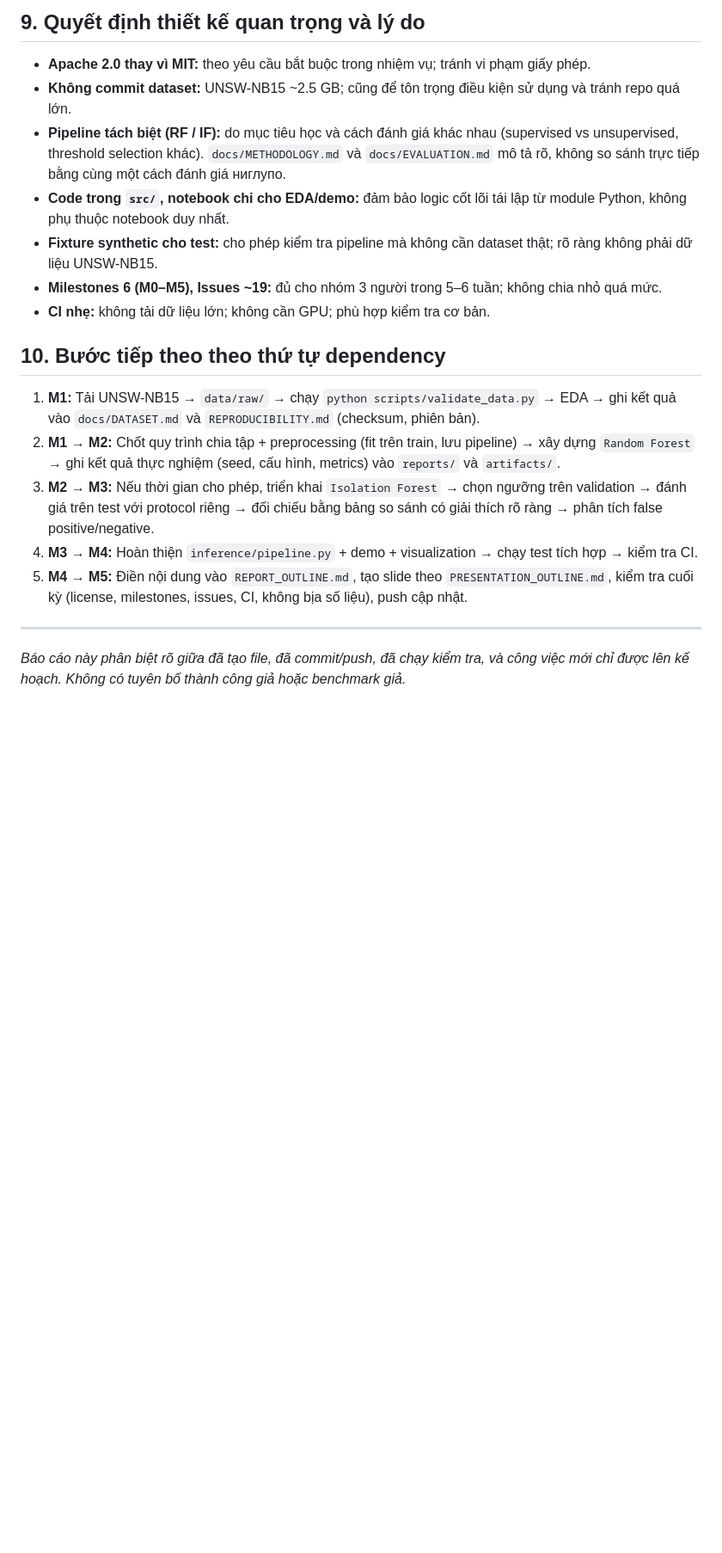
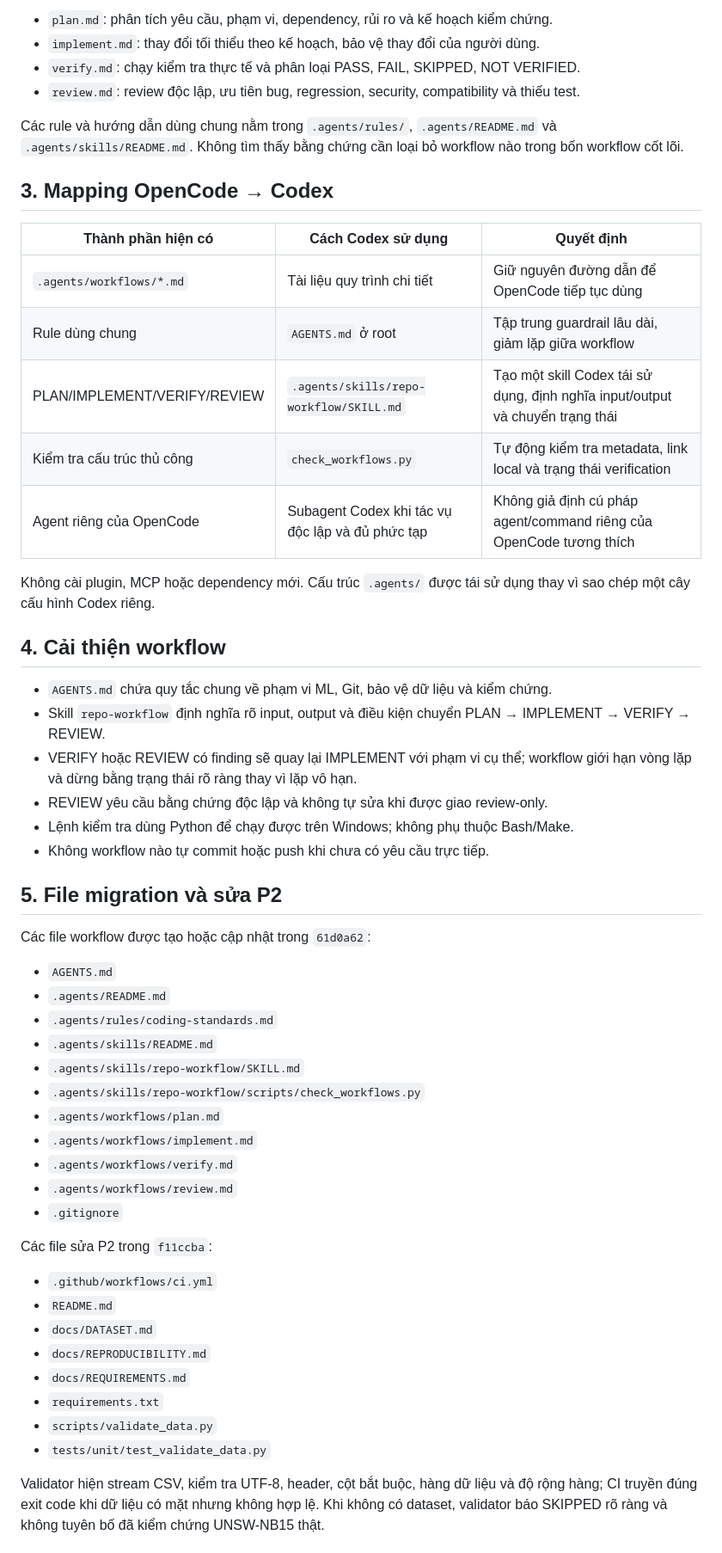
Before and after one commit to doctor-cato/AI-NETWORK-ANOMALY-DETECTION-TRACEABILITY-MAIN, a Markdown page: FINAL_REPORT.md, the part around one of its changes. Shown at 86% size. Rendered like a GitHub page; blank space fills up the shorter version.

Commit message:
docs(audit): refresh migration report
Replace the obsolete setup snapshot with the verified Codex workflow migration, P2 fixes, CI evidence, and GitHub issue audit.

```diff
--- a/FINAL_REPORT.md
+++ b/FINAL_REPORT.md
@@ -89,19 +27,64 @@ Mỗi issue có tiêu đề hành động, mô tả, checklist ngầm (acceptanc
 
-## 9. Quyết định thiết kế quan trọng và lý do
-- **Apache 2.0 thay vì MIT:** theo yêu cầu bắt buộc trong nhiệm vụ; tránh vi phạm giấy phép.
-- **Không commit dataset:** UNSW-NB15 ~2.5 GB; cũng để tôn trọng điều kiện sử dụng và tránh repo quá lớn.
-- **Pipeline tách biệt (RF / IF):** do mục tiêu học và cách đánh giá khác nhau (supervised vs unsupervised, threshold selection khác). `docs/METHODOLOGY.md` và `docs/EVALUATION.md` mô tả rõ, không so sánh trực tiếp bằng cùng một cách đánh giá ниглупо.
-- **Code trong `src/`, notebook chỉ cho EDA/demo:** đảm bảo logic cốt lõi tái lập từ module Python, không phụ thuộc notebook duy nhất.
-- **Fixture synthetic cho test:** cho phép kiểm tra pipeline mà không cần dataset thật; rõ ràng không phải dữ liệu UNSW-NB15.
-- **Milestones 6 (M0–M5), Issues ~19:** đủ cho nhóm 3 người trong 5–6 tuần; không chia nhỏ quá mức.
-- **CI nhẹ:** không tải dữ liệu lớn; không cần GPU; phù hợp kiểm tra cơ bản.
+- `plan.md`: phân tích yêu cầu, phạm vi, dependency, rủi ro và kế hoạch kiểm chứng.
+- `implement.md`: thay đổi tối thiểu theo kế hoạch, bảo vệ thay đổi của người dùng.
+- `verify.md`: chạy kiểm tra thực tế và phân loại PASS, FAIL, SKIPPED, NOT VERIFIED.
+- `review.md`: review độc lập, ưu tiên bug, regression, security, compatibility và thiếu test.
 
-## 10. Bước tiếp theo theo thứ tự dependency
-1. **M1:** Tải UNSW-NB15 → `data/raw/` → chạy `python scripts/validate_data.py` → EDA → ghi kết quả vào `docs/DATASET.md` và `REPRODUCIBILITY.md` (checksum, phiên bản).
-2. **M1 → M2:** Chốt quy trình chia tập + preprocessing (fit trên train, lưu pipeline) → xây dựng `Random Forest` → ghi kết quả thực nghiệm (seed, cấu hình, metrics) vào `reports/` và `artifacts/`.
-3. **M2 → M3:** Nếu thời gian cho phép, triển khai `Isolation Forest` → chọn ngưỡng trên validation → đánh giá trên test với protocol riêng → đối chiếu bằng bảng so sánh có giải thích rõ ràng → phân tích false positive/negative.
-4. **M3 → M4:** Hoàn thiện `inference/pipeline.py` + demo + visualization → chạy test tích hợp → kiểm tra CI.
-5. **M4 → M5:** Điền nội dung vào `REPORT_OUTLINE.md`, tạo slide theo `PRESENTATION_OUTLINE.md`, kiểm tra cuối kỳ (license, milestones, issues, CI, không bịa số liệu), push cập nhật.
+Các rule và hướng dẫn dùng chung nằm trong `.agents/rules/`, `.agents/README.md` và
+`.agents/skills/README.md`. Không tìm thấy bằng chứng cần loại bỏ workflow nào trong bốn workflow cốt lõi.
 
----
-*Báo cáo này phân biệt rõ giữa đã tạo file, đã commit/push, đã chạy kiểm tra, và công việc mới chỉ được lên kế hoạch. Không có tuyên bố thành công giả hoặc benchmark giả.*
+## 3. Mapping OpenCode → Codex
+
+| Thành phần hiện có | Cách Codex sử dụng | Quyết định |
+|---|---|---|
+| `.agents/workflows/*.md` | Tài liệu quy trình chi tiết | Giữ nguyên đường dẫn để OpenCode tiếp tục dùng |
+| Rule dùng chung | `AGENTS.md` ở root | Tập trung guardrail lâu dài, giảm lặp giữa workflow |
+| PLAN/IMPLEMENT/VERIFY/REVIEW | `.agents/skills/repo-workflow/SKILL.md` | Tạo một skill Codex tái sử dụng, định nghĩa input/output và chuyển trạng thái |
+| Kiểm tra cấu trúc thủ công | `check_workflows.py` | Tự động kiểm tra metadata, link local và trạng thái verification |
+| Agent riêng của OpenCode | Subagent Codex khi tác vụ độc lập và đủ phức tạp | Không giả định cú pháp agent/command riêng của OpenCode tương thích |
+
+Không cài plugin, MCP hoặc dependency mới. Cấu trúc `.agents/` được tái sử dụng thay vì sao chép
+một cây cấu hình Codex riêng.
+
+## 4. Cải thiện workflow
+
+- `AGENTS.md` chứa quy tắc chung về phạm vi ML, Git, bảo vệ dữ liệu và kiểm chứng.
+- Skill `repo-workflow` định nghĩa rõ input, output và điều kiện chuyển
+  PLAN → IMPLEMENT → VERIFY → REVIEW.
+- VERIFY hoặc REVIEW có finding sẽ quay lại IMPLEMENT với phạm vi cụ thể; workflow giới hạn vòng lặp
+  và dừng bằng trạng thái rõ ràng thay vì lặp vô hạn.
+- REVIEW yêu cầu bằng chứng độc lập và không tự sửa khi được giao review-only.
+- Lệnh kiểm tra dùng Python để chạy được trên Windows; không phụ thuộc Bash/Make.
+- Không workflow nào tự commit hoặc push khi chưa có yêu cầu trực tiếp.
+
+## 5. File migration và sửa P2
+
+Các file workflow được tạo hoặc cập nhật trong `61d0a62`:
+
+- `AGENTS.md`
+- `.agents/README.md`
+- `.agents/rules/coding-standards.md`
+- `.agents/skills/README.md`
+- `.agents/skills/repo-workflow/SKILL.md`
+- `.agents/skills/repo-workflow/scripts/check_workflows.py`
+- `.agents/workflows/plan.md`
+- `.agents/workflows/implement.md`
+- `.agents/workflows/verify.md`
+- `.agents/workflows/review.md`
+- `.gitignore`
+
+Các file sửa P2 trong `f11ccba`:
+
+- `.github/workflows/ci.yml`
+- `README.md`
+- `docs/DATASET.md`
+- `docs/REPRODUCIBILITY.md`
+- `docs/REQUIREMENTS.md`
+- `requirements.txt`
+- `scripts/validate_data.py`
+- `tests/unit/test_validate_data.py`
+
+Validator hiện stream CSV, kiểm tra UTF-8, header, cột bắt buộc, hàng dữ liệu và độ rộng hàng;
+CI truyền đúng exit code khi dữ liệu có mặt nhưng không hợp lệ. Khi không có dataset, validator báo
+SKIPPED rõ ràng và không tuyên bố đã kiểm chứng UNSW-NB15 thật.
+
```
Also changed, not shown: other parts of FINAL_REPORT.md (+68 -80 lines).
